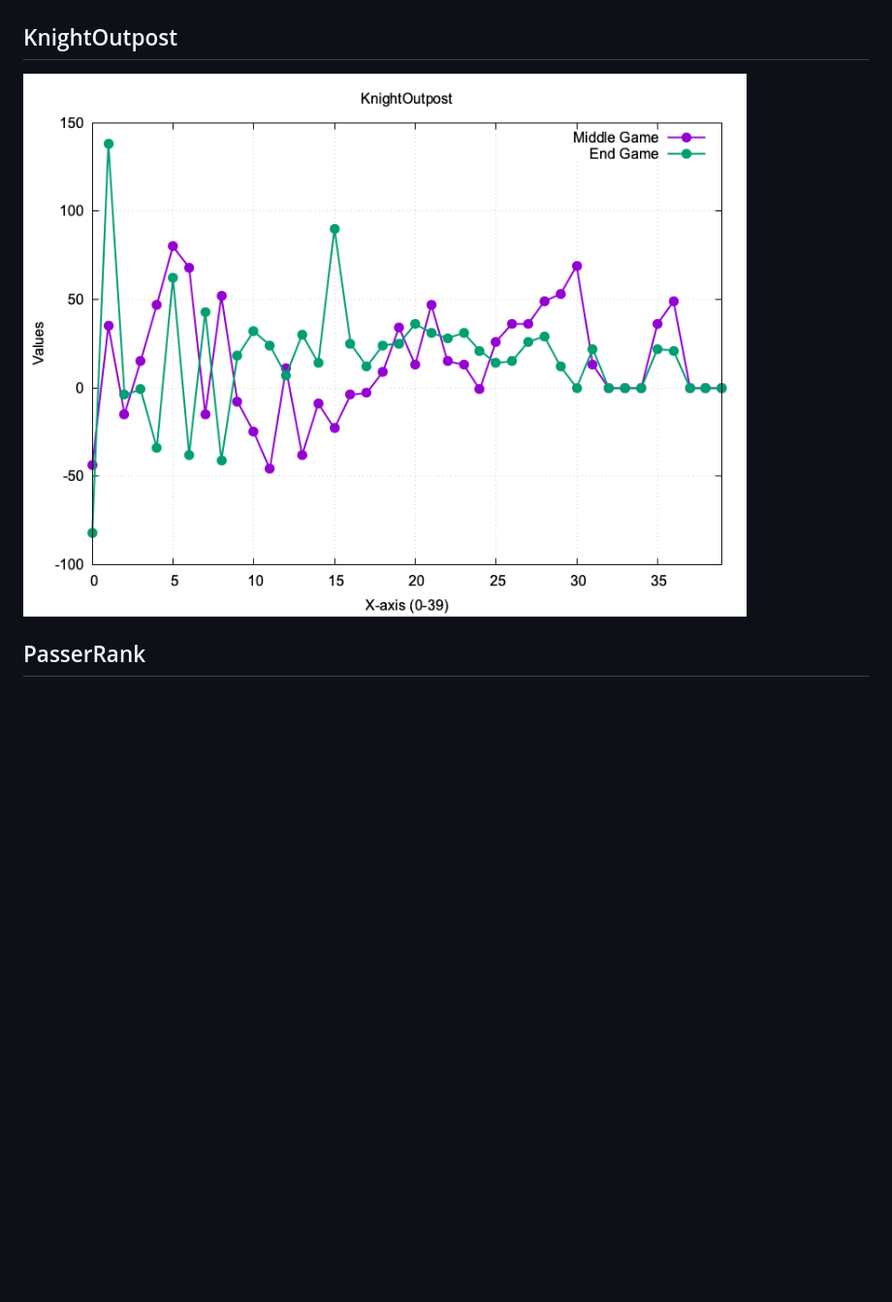
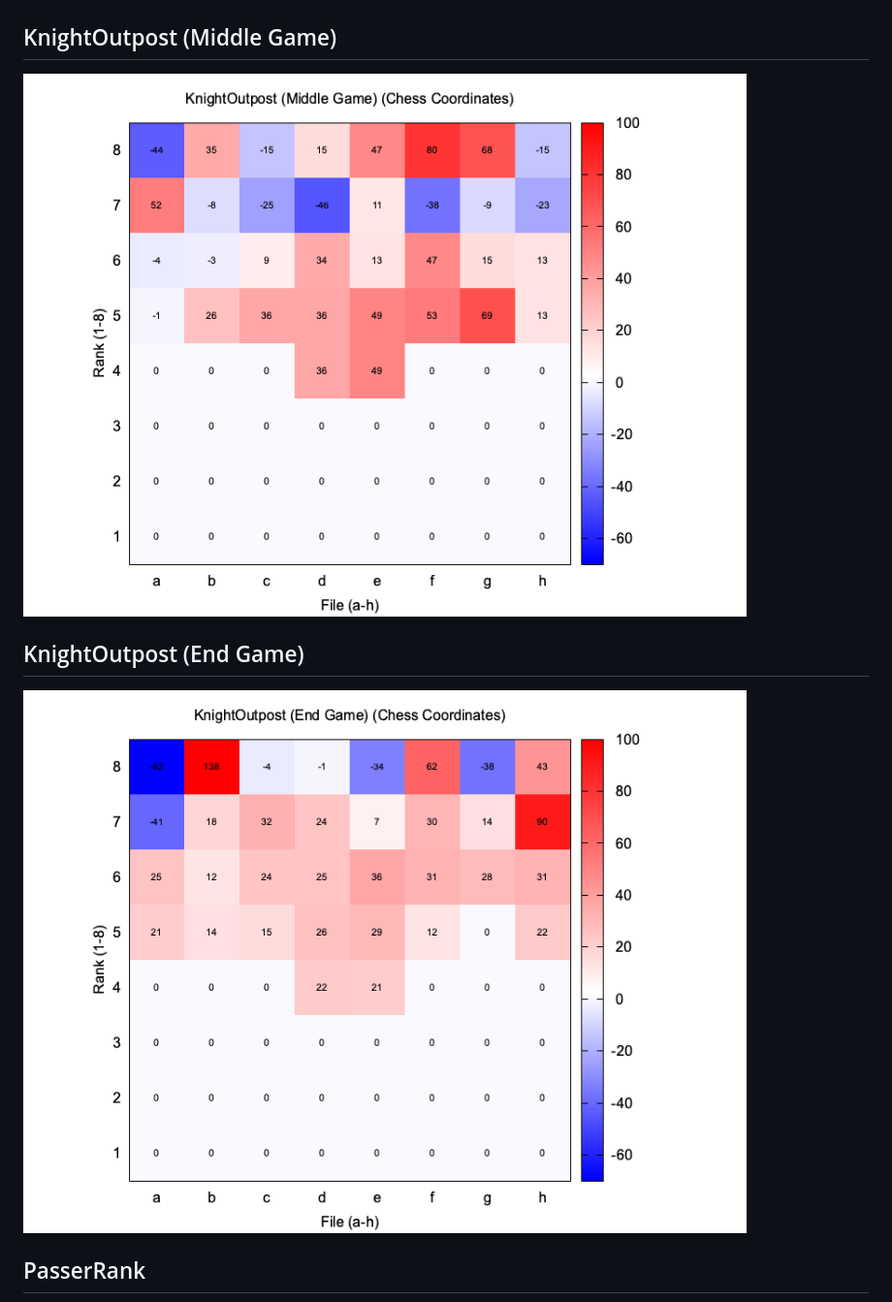
Before and after one commit to paulsonkoly/chess-3, a Markdown page: docs/eval/readme.md, the part around the change. Shown at 97% size. Rendered like a GitHub page; pictures changed too: docs/eval/knightoutpost.png (deleted), docs/eval/knightoutpost_eg.png (added), docs/eval/knightoutpost_mg.png (added); blank space fills up the shorter version.

Commit message:
plotting knight outposts as heat maps
bench 9091388

```diff
--- a/docs/eval/readme.md
+++ b/docs/eval/readme.md
@@ -109,9 +109,15 @@
 
 
 
-## KnightOutpost
+## KnightOutpost (Middle Game)
 
-![KnightOutpost](knightoutpost.png)
+![KnightOutpost (Middle Game)](knightoutpost_mg.png)
+
+
+
+## KnightOutpost (End Game)
+
+![KnightOutpost (End Game)](knightoutpost_eg.png)
 
 
 
```
Also changed, not shown: 2 other files.
